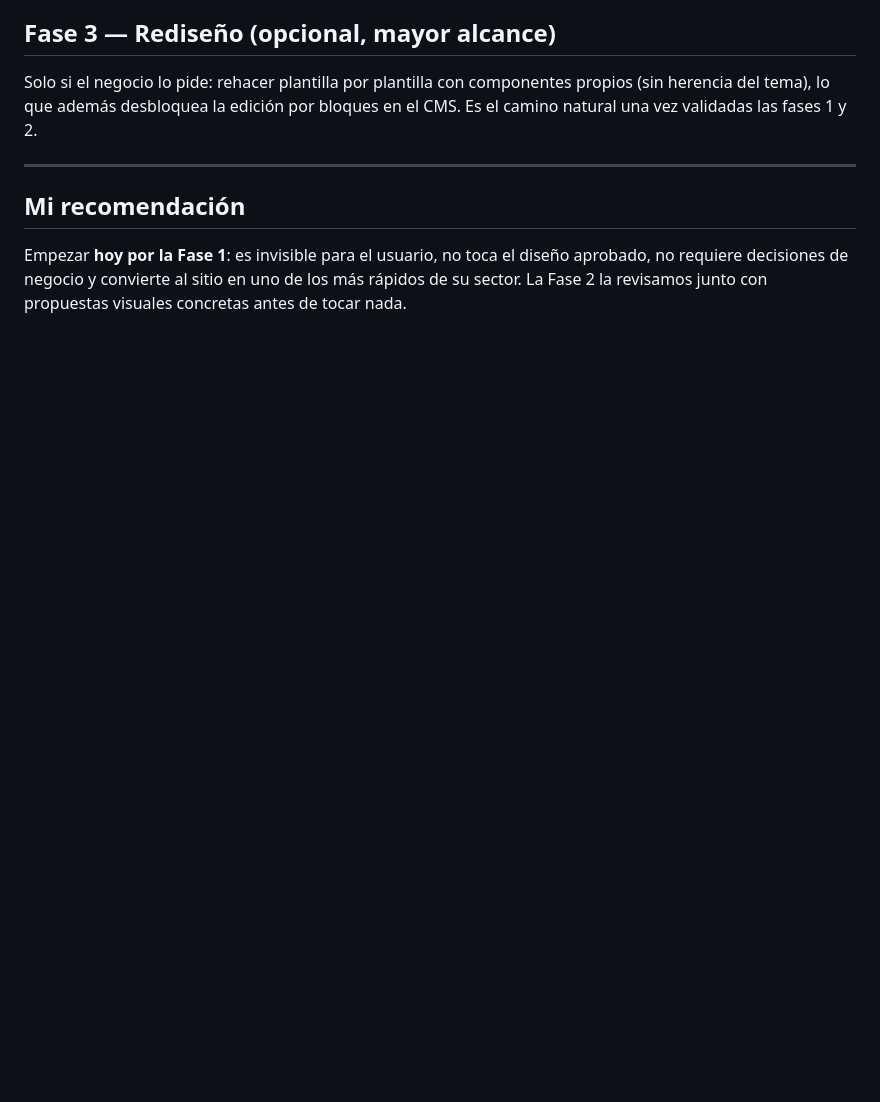
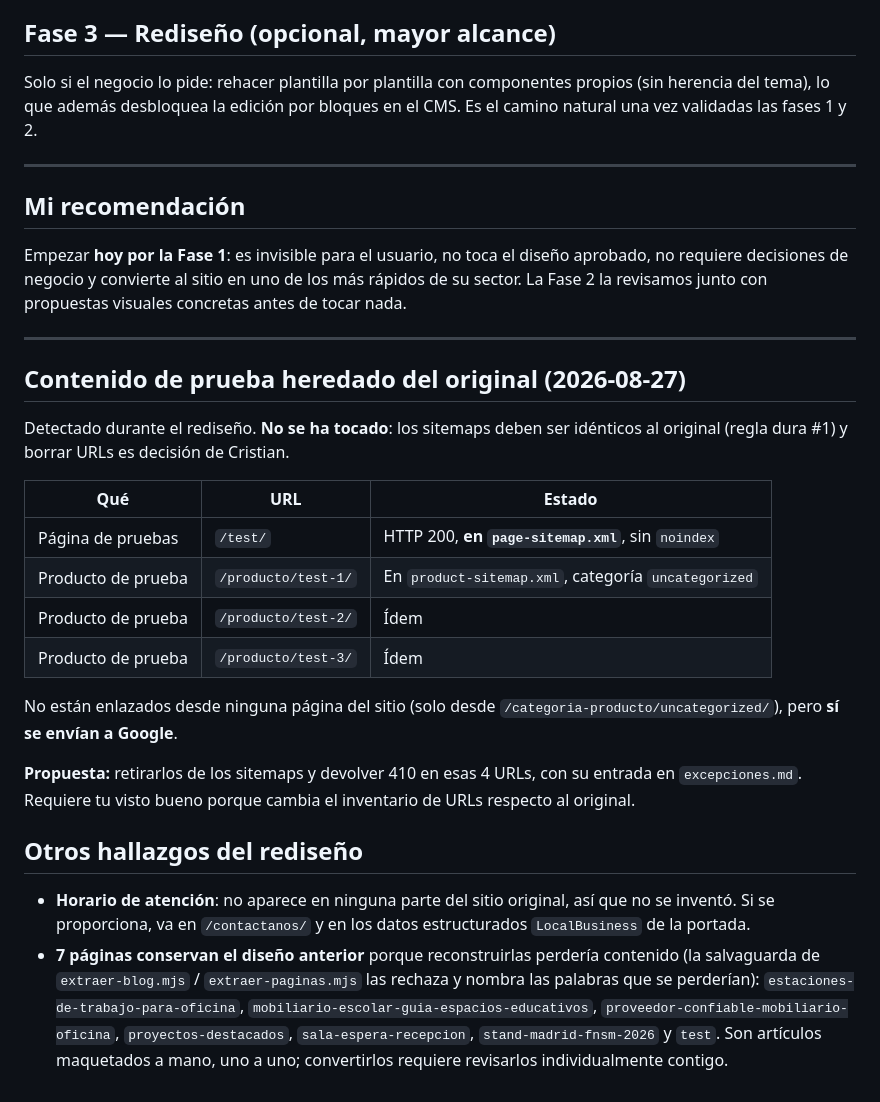
Before and after one commit to ineditodigital-sudo/ofitodo-2026, a Markdown page: docs/mejoras-candidatas.md, the part around the change. Rendered like a GitHub page; blank space fills up the shorter version.

Commit message:
Docs: contenido de prueba heredado y hallazgos del rediseno en mejoras-candidatas
Co-Authored-By: Claude Opus 5 <noreply@anthropic.com>

```diff
--- a/docs/mejoras-candidatas.md
+++ b/docs/mejoras-candidatas.md
@@ -105,3 +105,37 @@ Solo si el negocio lo pide: rehacer plantilla por plantilla con componentes prop
 ## Mi recomendación
 
 Empezar **hoy por la Fase 1**: es invisible para el usuario, no toca el diseño aprobado, no requiere decisiones de negocio y convierte al sitio en uno de los más rápidos de su sector. La Fase 2 la revisamos junto con propuestas visuales concretas antes de tocar nada.
+
+---
+
+## Contenido de prueba heredado del original (2026-08-27)
+
+Detectado durante el rediseño. **No se ha tocado**: los sitemaps deben ser
+idénticos al original (regla dura #1) y borrar URLs es decisión de Cristian.
+
+| Qué | URL | Estado |
+|---|---|---|
+| Página de pruebas | `/test/` | HTTP 200, **en `page-sitemap.xml`**, sin `noindex` |
+| Producto de prueba | `/producto/test-1/` | En `product-sitemap.xml`, categoría `uncategorized` |
+| Producto de prueba | `/producto/test-2/` | Ídem |
+| Producto de prueba | `/producto/test-3/` | Ídem |
+
+No están enlazados desde ninguna página del sitio (solo desde
+`/categoria-producto/uncategorized/`), pero **sí se envían a Google**.
+
+**Propuesta:** retirarlos de los sitemaps y devolver 410 en esas 4 URLs, con su
+entrada en `excepciones.md`. Requiere tu visto bueno porque cambia el
+inventario de URLs respecto al original.
+
+## Otros hallazgos del rediseño
+
+- **Horario de atención**: no aparece en ninguna parte del sitio original, así
+  que no se inventó. Si se proporciona, va en `/contactanos/` y en los datos
+  estructurados `LocalBusiness` de la portada.
+- **7 páginas conservan el diseño anterior** porque reconstruirlas perdería
+  contenido (la salvaguarda de `extraer-blog.mjs` / `extraer-paginas.mjs` las
+  rechaza y nombra las palabras que se perderían): `estaciones-de-trabajo-para-oficina`,
+  `mobiliario-escolar-guia-espacios-educativos`, `proveedor-confiable-mobiliario-oficina`,
+  `proyectos-destacados`, `sala-espera-recepcion`, `stand-madrid-fnsm-2026` y `test`.
+  Son artículos maquetados a mano, uno a uno; convertirlos requiere revisarlos
+  individualmente contigo.
```
